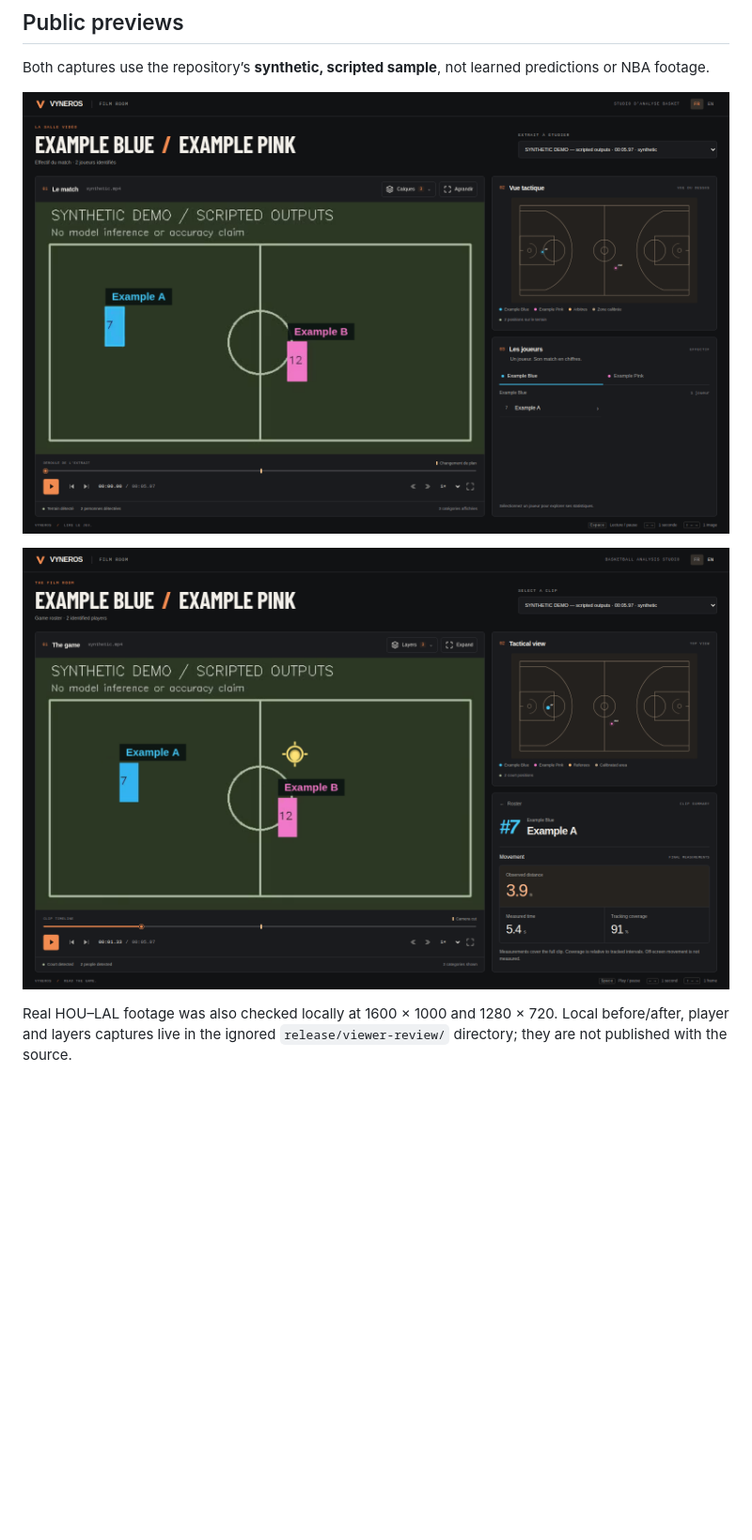
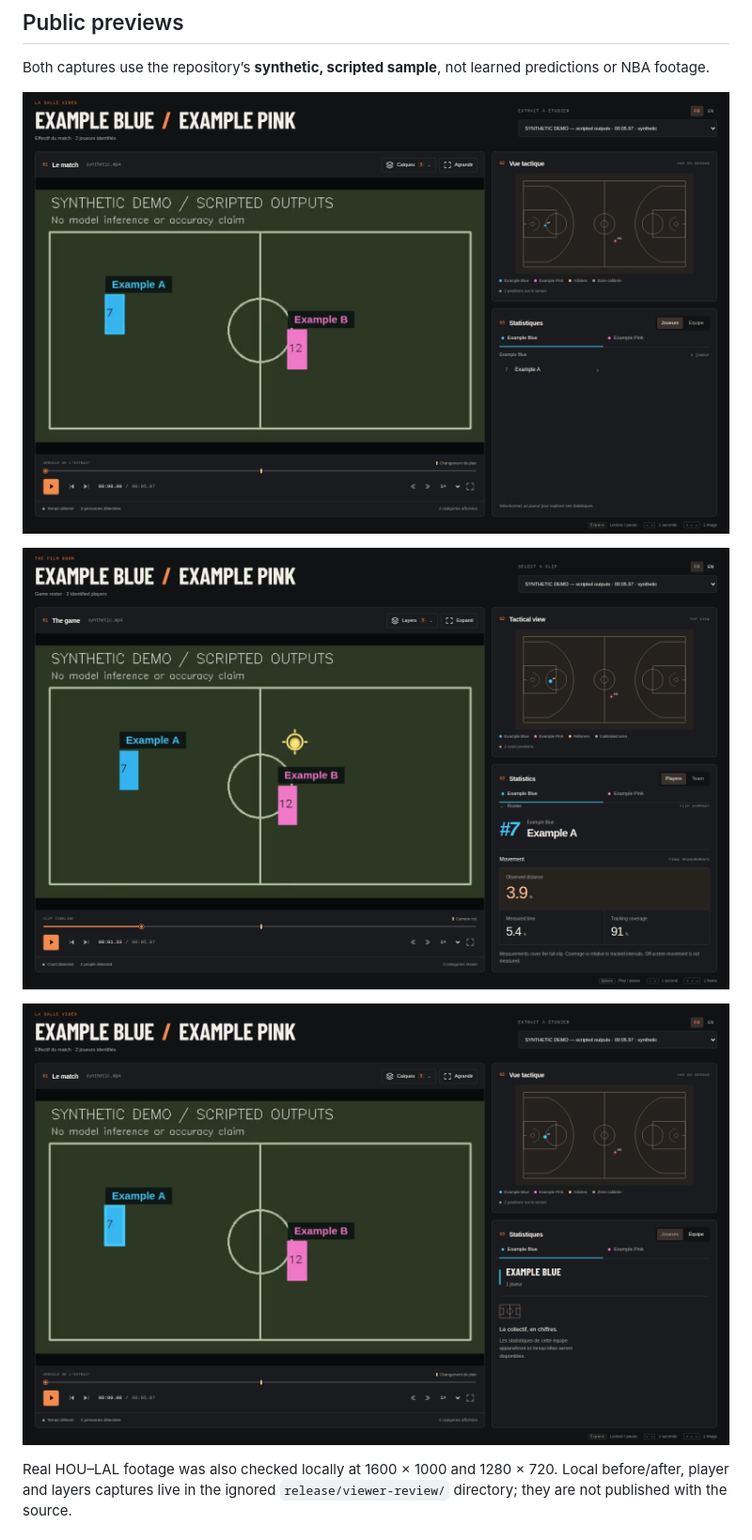
Before and after one commit to ErwanMouras/basket-ai-analysis, a Markdown page: reports/viewer-redesign-2026-10-26/README.md, the part around one of its changes. Shown at 94% size. GitHub-like rendering; pictures changed too: imagesReadMe/viewer-player-en.png, imagesReadMe/viewer-studio-fr.png, imagesReadMe/viewer-team-fr.png (added); blank space fills up the shorter version.

```diff
--- a/reports/viewer-redesign-2026-10-26/README.md
+++ b/reports/viewer-redesign-2026-10-26/README.md
@@ -38,6 +44,8 @@ predictions or NBA footage.
 
 ![English player summary with scripted sample](../../imagesReadMe/viewer-player-en.png)
 
+![Team statistics space with scripted sample](../../imagesReadMe/viewer-team-fr.png)
+
 Real HOU–LAL footage was also checked locally at 1600 × 1000 and 1280 × 720.
 Local before/after, player and layers captures live in the ignored
 `release/viewer-review/` directory; they are not published with the source.
```
Also changed, not shown: other parts of reports/viewer-redesign-2026-10-26/README.md (+12 -4 lines), README.md (+2 -1 lines), viewer/README.md (+30 -11 lines), 5 other files.
